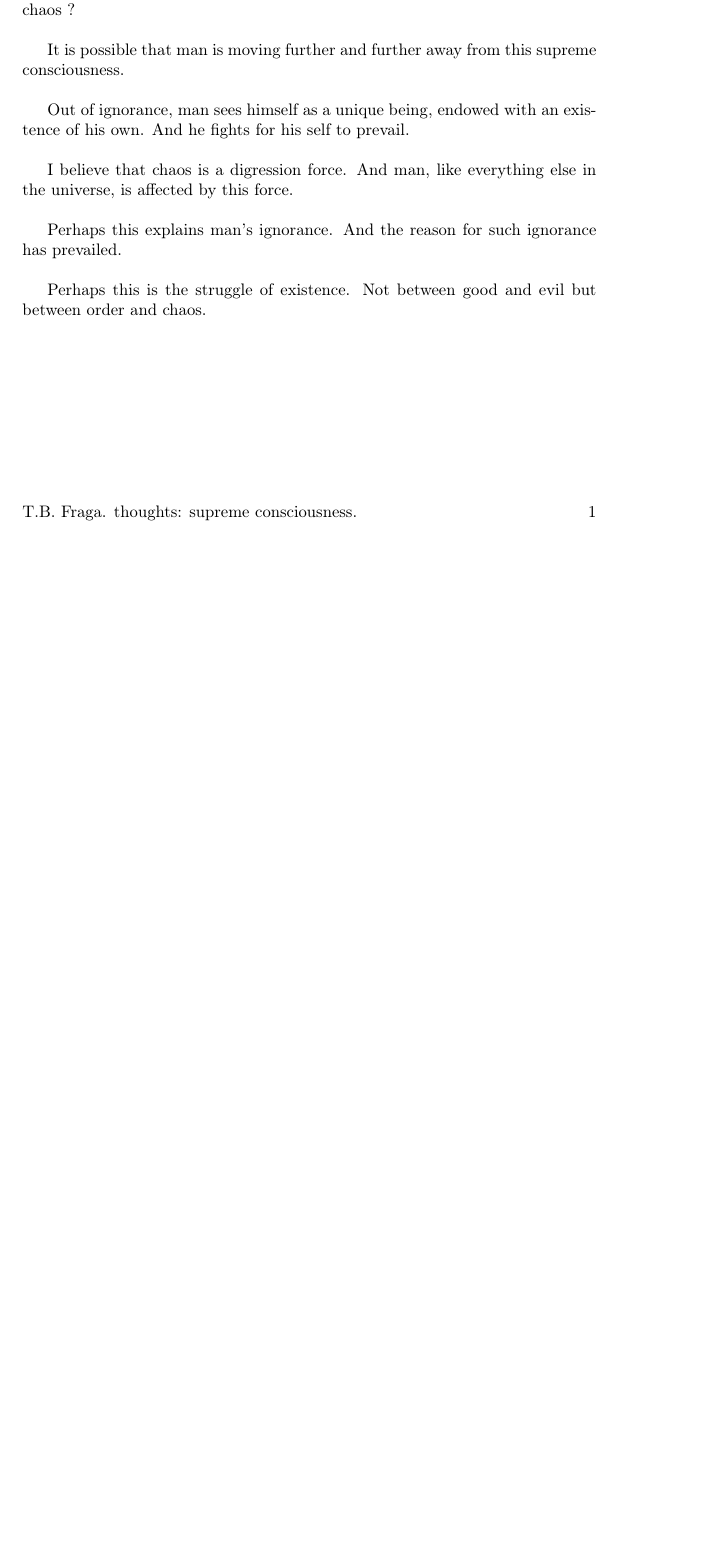
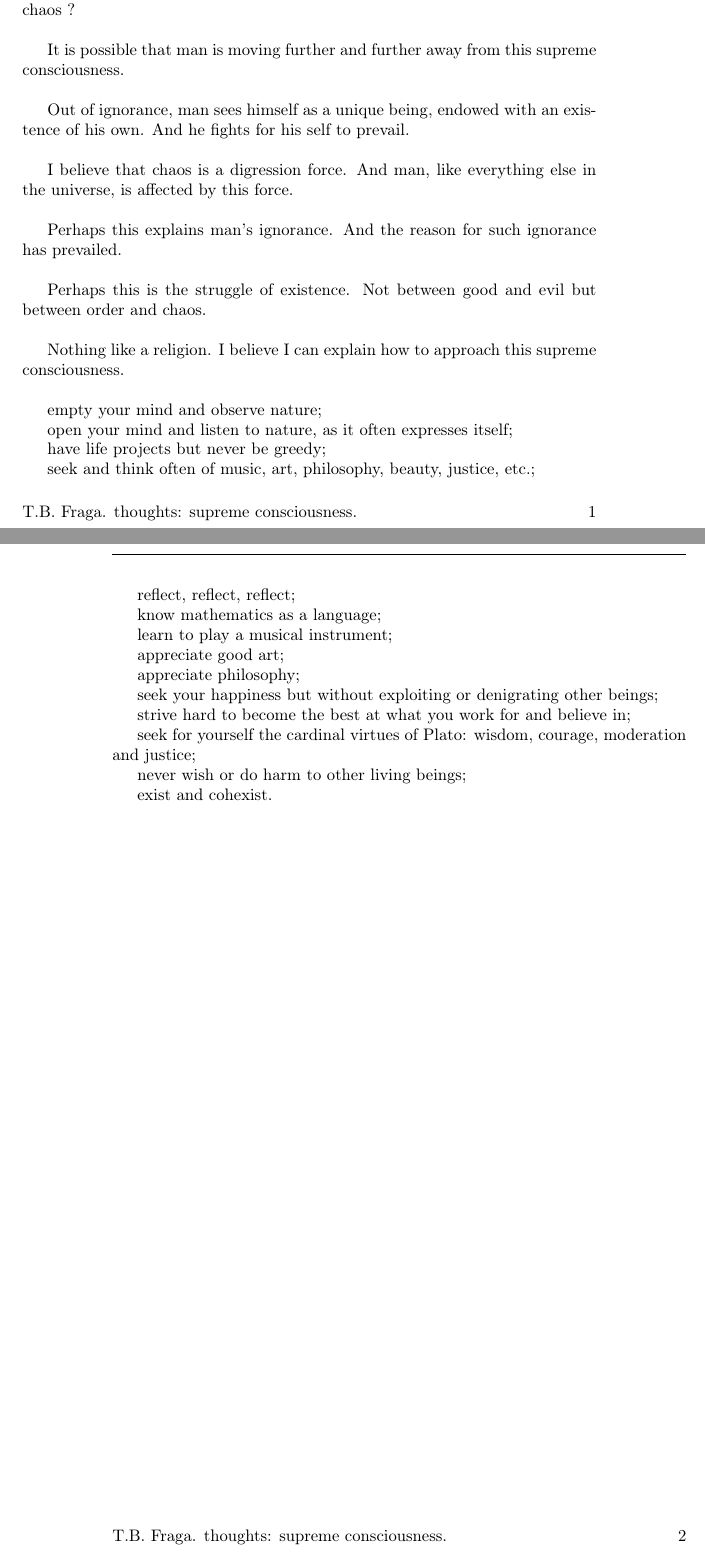
Before and after one commit to tbfraga/thoughts, a LaTeX book (supremeConsciousness.tex): part of the page before the commit and two parts of pages 1 and 2 of 2 after it, the two joined at a grey line, cut so that both start at the same text, the shorter picture padded with empty space. Compiled offline with pdfLaTeX.

Commit message:
supreme consciousness

```diff
--- a/supremeConsciousness.tex
+++ b/supremeConsciousness.tex
@@ -110,6 +110,36 @@ I believe that chaos is a digression force. And man, like everything else in the
 
 Perhaps this explains man's ignorance. And the reason for such ignorance has prevailed. \\
 
-Perhaps this is the struggle of existence. Not between good and evil but between order and chaos.
+Perhaps this is the struggle of existence. Not between good and evil but between order and chaos. \\
+
+Nothing like a religion. I believe I can explain how to approach this supreme consciousness. \\
+
+empty your mind and observe nature;
+
+open your mind and listen to nature, as it often expresses itself;
+
+have life projects but never be greedy;
+
+seek and think often of music, art, philosophy, beauty, justice, etc.;
+
+reflect, reflect, reflect;
+
+know mathematics as a language;
+
+learn to play a musical instrument;
+
+appreciate good art;
+
+appreciate philosophy;
+
+seek your happiness but without exploiting or denigrating other beings;
+
+strive hard to become the best at what you work for and believe in;
+
+seek for yourself the cardinal virtues of Plato: wisdom, courage, moderation and justice;
+
+never wish or do harm to other living beings;
+
+exist and cohexist.
 
 \end{document}
```
Also changed, not shown: supremeConsciousness.pdf.
